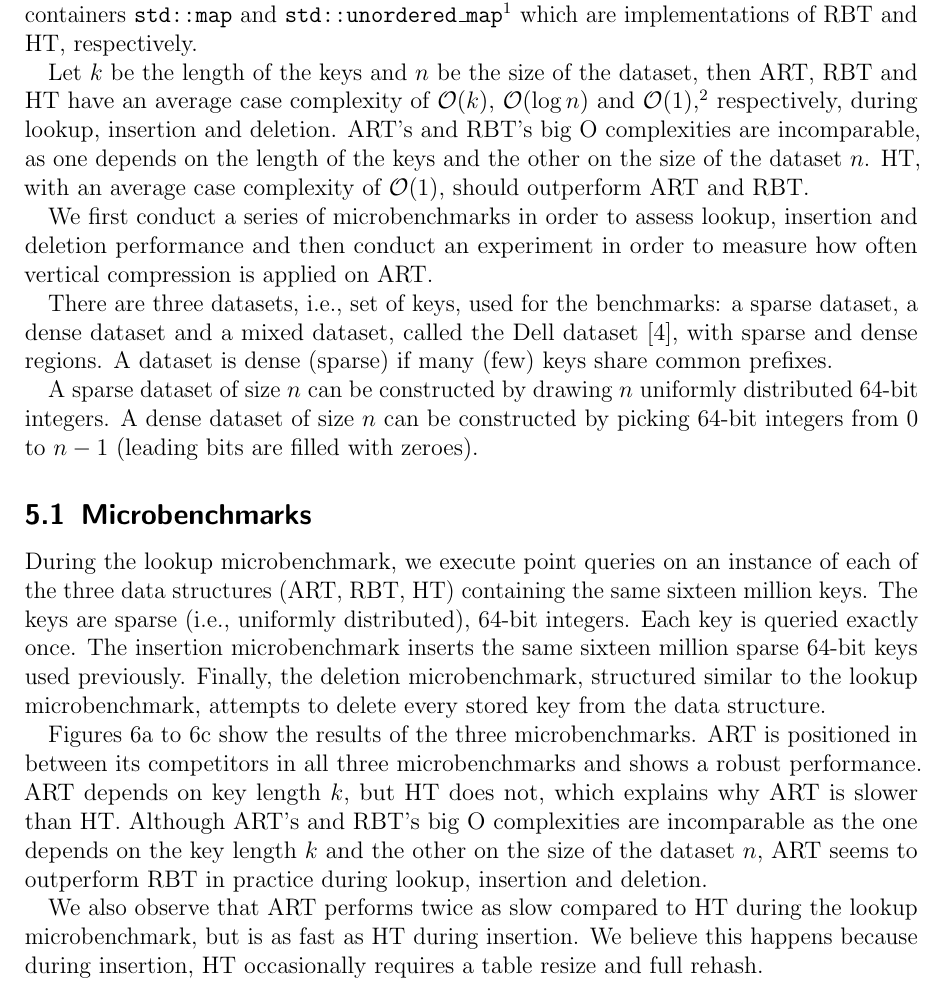
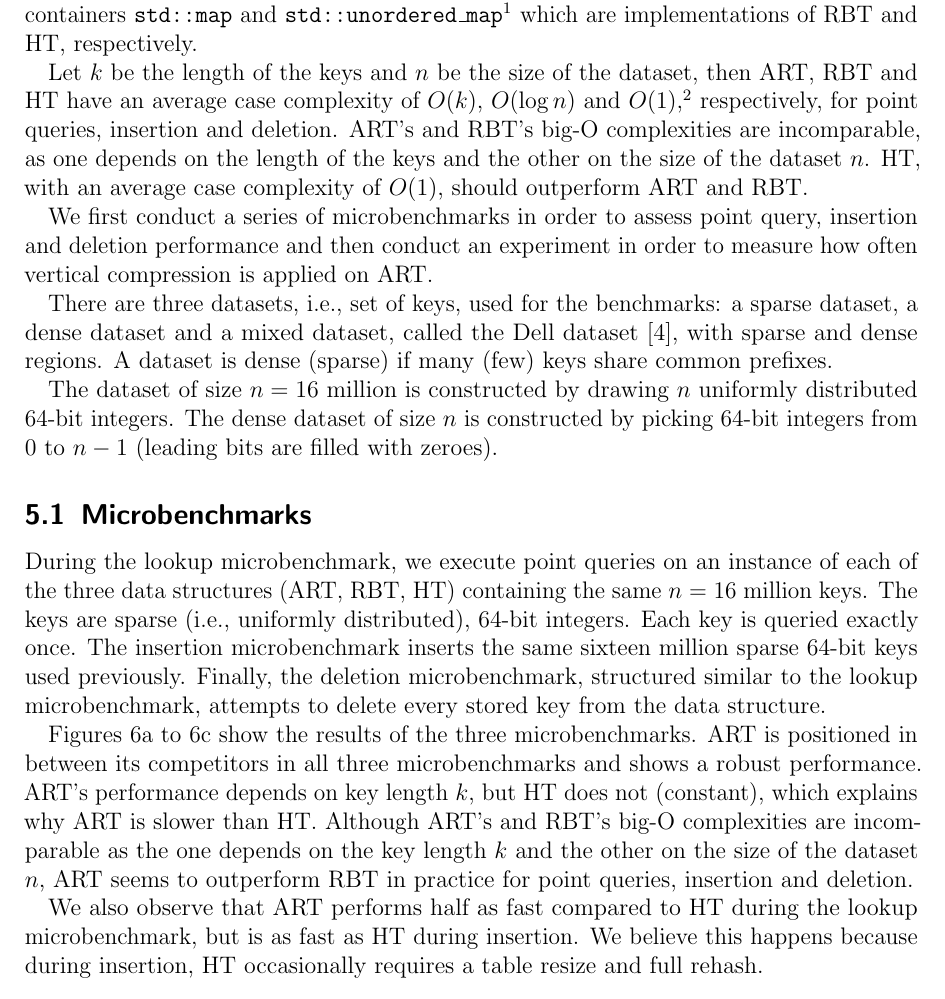
Before and after one commit to rafaelkallis/adaptive-radix-tree, a LaTeX document (report/art.tex): part of page 10 of 13, cut so that both start at the same text. Compiled offline with pdfLaTeX.

Commit message:
final edit

```diff
--- a/report/art.tex
+++ b/report/art.tex
@@ -46,7 +46,7 @@
     \scriptsize Matrikelnummer: 14-708-887\\[-5pt]
     \scriptsize Email: \texttt{rk@rafaelkallis.com}
 }
-\date{\vspace*{2cm}September 1, 2018}
+\date{\vspace*{2cm}September 18, 2018}
 \publishers{
     \small supervised by Prof.\ Dr.\ Michael\ Böhlen and Kevin\ Wellenzohn \\[5cm]
     \begin{tikzpicture}[overlay]
@@ -633,15 +633,15 @@ efficient range queries. We use C++ standard library containers
 which are implementations of RBT and HT, respectively.
 
 Let $k$ be the length of the keys and $n$ be the size of the dataset, then
-ART, RBT and HT have an average case complexity of $\mathcal{O}(k)$,
-$\mathcal{O}(\log{}n)$ and $\mathcal{O}(1)$,\footnote{amortized
-$\mathcal{O}(1)$ during insertion and deletion.} respectively,
-during lookup, insertion and deletion. ART's and RBT's big O complexities are
+ART, RBT and HT have an average case complexity of $O(k)$,
+$O(\log{}n)$ and $O(1)$,\footnote{amortized
+$O(1)$ during insertion and deletion.} respectively,
+for point queries, insertion and deletion. ART's and RBT's big-O complexities are
 incomparable, as one depends on the length of the keys and the other on the
 size of the dataset $n$. HT, with an average case
-complexity of $\mathcal{O}(1)$, should outperform ART and RBT.
+complexity of $O(1)$, should outperform ART and RBT.
 
-We first conduct a series of microbenchmarks in order to assess lookup,
+We first conduct a series of microbenchmarks in order to assess point query,
 insertion and deletion performance and then conduct an experiment in order
 to measure how often vertical compression is applied on ART.
 
@@ -650,8 +650,8 @@ dataset, a dense dataset and a mixed dataset, called the Dell
 dataset~\cite{wellenzohn2017wapi}, with sparse and dense regions.
 A dataset is dense (sparse) if many (few) keys share common prefixes.
 
-A sparse dataset of size $n$ can be constructed by drawing $n$ uniformly
-distributed 64-bit integers. A dense dataset of size $n$ can be constructed
+The dataset of size $n = 16$ million is constructed by drawing $n$ uniformly
+distributed 64-bit integers. The dense dataset of size $n$ is constructed
 by picking 64-bit integers from $0$ to $n - 1$ (leading bits are filled with
 zeroes).
 
@@ -659,7 +659,7 @@ zeroes).
 
 During the lookup microbenchmark, we execute point queries on an instance
 of each of the three data structures (ART, RBT, HT)
-containing the same sixteen million keys. The keys are sparse (i.e., uniformly
+containing the same $n=16$ million keys. The keys are sparse (i.e., uniformly
 distributed), 64-bit integers. Each key is queried exactly once.
 The insertion microbenchmark inserts the same sixteen million sparse 64-bit keys
 used previously. Finally, the deletion microbenchmark, structured similar to
@@ -669,16 +669,16 @@ structure.
 \Cref{fig:lookup-microbenchmark,fig:insertion-microbenchmark,fig:deletion-microbenchmark}
 show the results of the three microbenchmarks. ART is positioned in between
 its competitors in all three microbenchmarks and shows a robust performance.
-ART depends on key length $k$, but HT does not, which explains why ART is
-slower than HT. Although ART's and RBT's big O complexities are incomparable
-as the one depends on the key length $k$ and the other on the size of the
-dataset $n$, ART seems to outperform RBT in practice during lookup, insertion
-and deletion.
+ART's performance depends on key length $k$, but HT does not (constant), which
+explains why ART is slower than HT. Although ART's and RBT's big-O complexities
+are incomparable as the one depends on the key length $k$ and the other on the
+size of the dataset $n$, ART seems to outperform RBT in practice for point
+queries, insertion and deletion.
 % We observe that HT is faster than its competitors. As mentioned earlier, HT's
 % average case complexity is constant, whereas ART and RBT have an average case
 % complexity of $\mathcal{O}(k)$ and $\mathcal{O}(\log{}n)$, respectively.
 
-We also observe that ART performs twice as slow compared to HT during the
+We also observe that ART performs half as fast compared to HT during the
 lookup microbenchmark, but is as fast as HT during insertion.
 We believe this happens because during insertion, HT occasionally
 requires a table resize and full rehash.
```
Also changed, not shown: report/art.tex (4 more changed lines).
